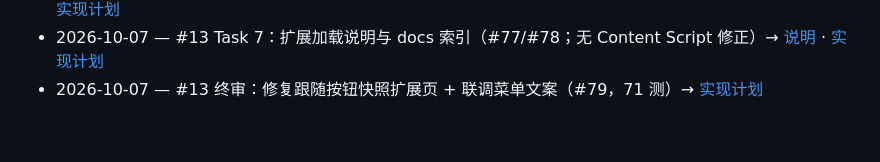
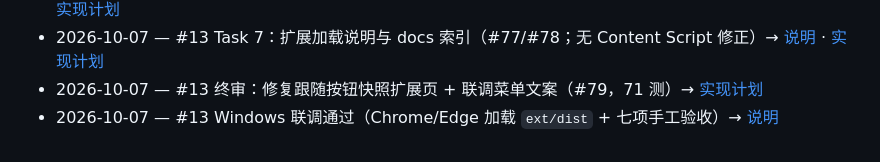
Before and after one commit to lanwah/EverythingLabeled, a Markdown page: plans/done.md, the part around the change. Rendered like a GitHub page.

Commit message:
#81 回写看板：#13 联调通过，下一步 #14
Co-authored-by: Cursor <cursoragent@cursor.com>

```diff
--- a/plans/done.md
+++ b/plans/done.md
@@ -65,3 +65,4 @@
 - 2026-10-06 — #13 Task 6：Options + Popup/app 共用 UI（#75/#76；含过期 getTags 修复；67 测）→ [实现计划](./2026-10-06-browser-extension-impl.md)
 - 2026-10-07 — #13 Task 7：扩展加载说明与 docs 索引（#77/#78；无 Content Script 修正）→ [说明](../docs/browser-extension.md) · [实现计划](./2026-10-06-browser-extension-impl.md)
 - 2026-10-07 — #13 终审：修复跟随按钮快照扩展页 + 联调菜单文案（#79，71 测）→ [实现计划](./2026-10-06-browser-extension-impl.md)
+- 2026-10-07 — #13 Windows 联调通过（Chrome/Edge 加载 `ext/dist` + 七项手工验收）→ [说明](../docs/browser-extension.md)
```
Also changed, not shown: plans/2026-09-23-roadmap-backlog.md (+2 -2 lines), project.md (+3 -4 lines).
